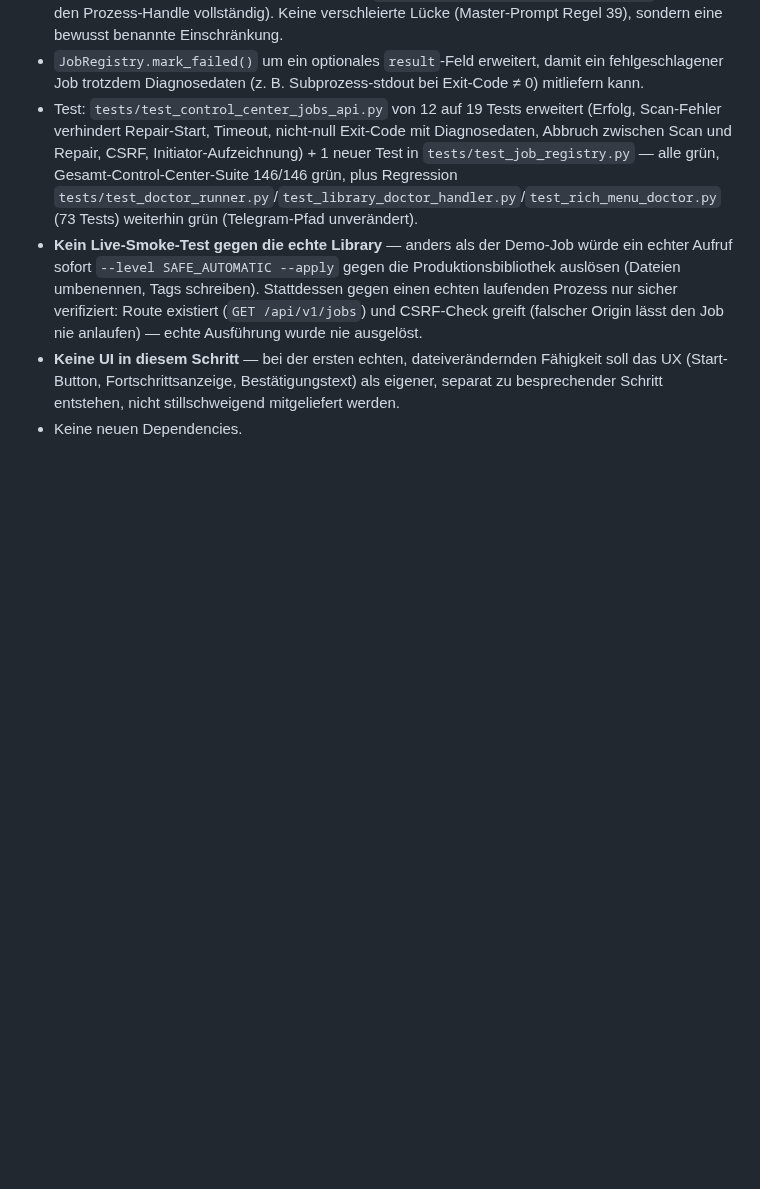
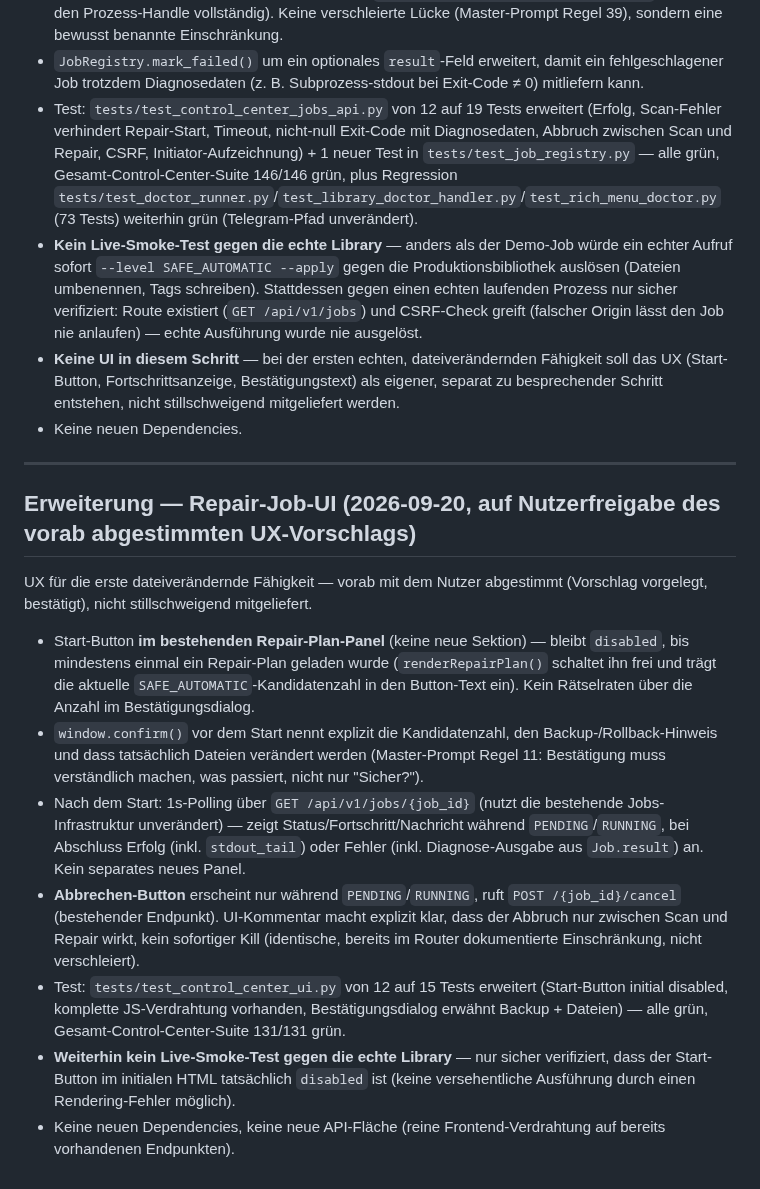
Before and after one commit to dkmd89-dev/musicbot, a Markdown page: docs/audits/CONTROL_CENTER_ARCHITECTURE_2026-09-15.md, the part around the change. Rendered like a GitHub page; blank space fills up the shorter version.

Commit message:
docs: update control center roadmap for repair job ui
Co-Authored-By: Claude Sonnet 5 <noreply@anthropic.com>
Claude-Session: https://claude.ai/code/session_01NxNgvRWeNp7DpX98FANoxT

```diff
--- a/docs/audits/CONTROL_CENTER_ARCHITECTURE_2026-09-15.md
+++ b/docs/audits/CONTROL_CENTER_ARCHITECTURE_2026-09-15.md
@@ -401,3 +401,17 @@ Zweiter Teilschritt des größeren Vorhabens — erste genuin destruktive, datei
 - **Kein Live-Smoke-Test gegen die echte Library** — anders als der Demo-Job würde ein echter Aufruf sofort `--level SAFE_AUTOMATIC --apply` gegen die Produktionsbibliothek auslösen (Dateien umbenennen, Tags schreiben). Stattdessen gegen einen echten laufenden Prozess nur sicher verifiziert: Route existiert (`GET /api/v1/jobs`) und CSRF-Check greift (falscher Origin lässt den Job nie anlaufen) — echte Ausführung wurde nie ausgelöst.
 - **Keine UI in diesem Schritt** — bei der ersten echten, dateiverändernden Fähigkeit soll das UX (Start-Button, Fortschrittsanzeige, Bestätigungstext) als eigener, separat zu besprechender Schritt entstehen, nicht stillschweigend mitgeliefert werden.
 - Keine neuen Dependencies.
+
+---
+
+## Erweiterung — Repair-Job-UI (2026-09-20, auf Nutzerfreigabe des vorab abgestimmten UX-Vorschlags)
+
+UX für die erste dateiverändernde Fähigkeit — vorab mit dem Nutzer abgestimmt (Vorschlag vorgelegt, bestätigt), nicht stillschweigend mitgeliefert.
+
+- Start-Button **im bestehenden Repair-Plan-Panel** (keine neue Sektion) — bleibt `disabled`, bis mindestens einmal ein Repair-Plan geladen wurde (`renderRepairPlan()` schaltet ihn frei und trägt die aktuelle `SAFE_AUTOMATIC`-Kandidatenzahl in den Button-Text ein). Kein Rätselraten über die Anzahl im Bestätigungsdialog.
+- `window.confirm()` vor dem Start nennt explizit die Kandidatenzahl, den Backup-/Rollback-Hinweis und dass tatsächlich Dateien verändert werden (Master-Prompt Regel 11: Bestätigung muss verständlich machen, was passiert, nicht nur "Sicher?").
+- Nach dem Start: 1s-Polling über `GET /api/v1/jobs/{job_id}` (nutzt die bestehende Jobs-Infrastruktur unverändert) — zeigt Status/Fortschritt/Nachricht während `PENDING`/`RUNNING`, bei Abschluss Erfolg (inkl. `stdout_tail`) oder Fehler (inkl. Diagnose-Ausgabe aus `Job.result`) an. Kein separates neues Panel.
+- **Abbrechen-Button** erscheint nur während `PENDING`/`RUNNING`, ruft `POST /{job_id}/cancel` (bestehender Endpunkt). UI-Kommentar macht explizit klar, dass der Abbruch nur zwischen Scan und Repair wirkt, kein sofortiger Kill (identische, bereits im Router dokumentierte Einschränkung, nicht verschleiert).
+- Test: `tests/test_control_center_ui.py` von 12 auf 15 Tests erweitert (Start-Button initial disabled, komplette JS-Verdrahtung vorhanden, Bestätigungsdialog erwähnt Backup + Dateien) — alle grün, Gesamt-Control-Center-Suite 131/131 grün.
+- **Weiterhin kein Live-Smoke-Test gegen die echte Library** — nur sicher verifiziert, dass der Start-Button im initialen HTML tatsächlich `disabled` ist (keine versehentliche Ausführung durch einen Rendering-Fehler möglich).
+- Keine neuen Dependencies, keine neue API-Fläche (reine Frontend-Verdrahtung auf bereits vorhandenen Endpunkten).
```
